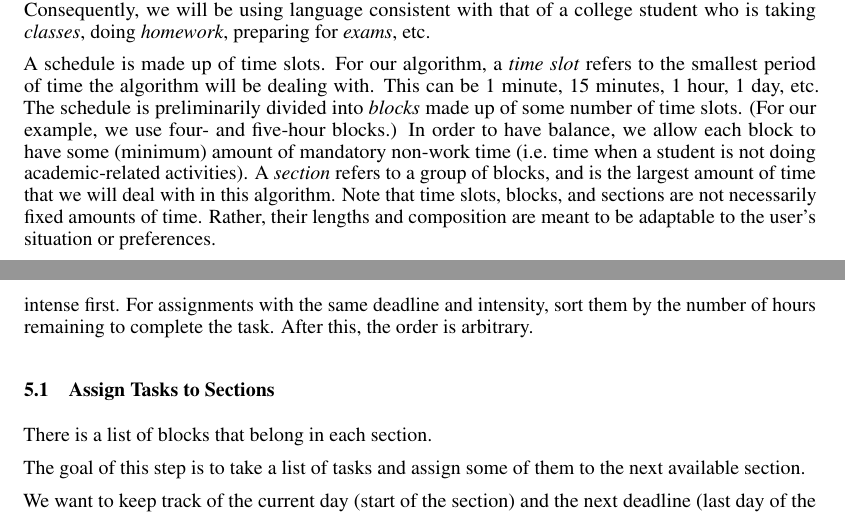
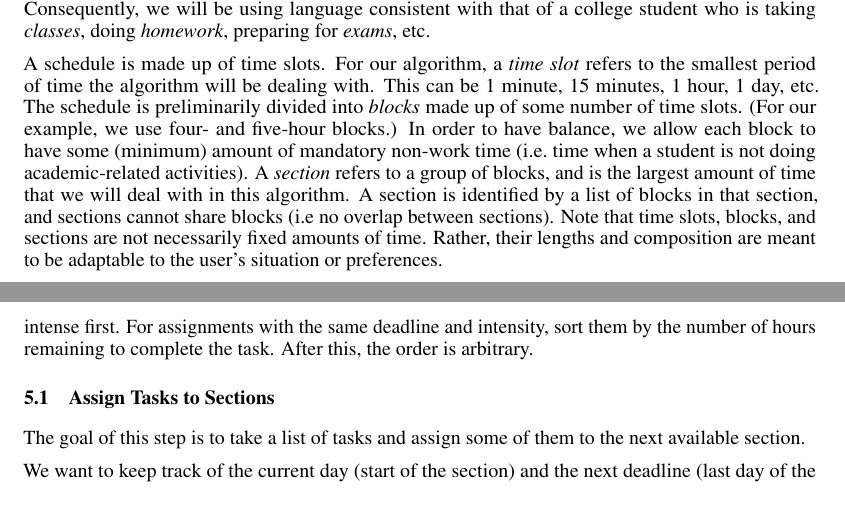
Before and after one commit to stetsonbost/big-data-research, a LaTeX paper (PaperDraft/ANAfBS.tex): two parts of pages 3 and 4 of 5, joined at a grey line, cut so that both start at the same text. Compiled offline with pdfLaTeX.

Commit message:
Expand personal scheduling section

```diff
--- a/PaperDraft/ANAfBS.tex
+++ b/PaperDraft/ANAfBS.tex
@@ -163,6 +163,7 @@ Scheduling, adaptive algorithm, nested algorithm, machine learning, big data
 	(For our example, we use four- and five-hour blocks.)
 	In order to have balance, we allow each block to have some (minimum) amount of mandatory non-work time (i.e.~time when a student is not doing academic-related activities).
 	A \textit{section} refers to a group of blocks, and is the largest amount of time that we will deal with in this algorithm.
+	A section is identified by a list of blocks in that section, and sections cannot share blocks (i.e~no overlap between sections).
 	Note that time slots, blocks, and sections are not necessarily fixed amounts of time.
 	Rather, their lengths and composition are meant to be adaptable to the user's situation or preferences.
 
@@ -185,7 +186,7 @@ Scheduling, adaptive algorithm, nested algorithm, machine learning, big data
 
 	\subsection{Assign Tasks to Sections}
 
-		There is a list of blocks that belong in each section.
+
 		%		For a college student, this is usually the day a not-yet-completed homework assignment is due.
 
 		The goal of this step is to take a list of tasks and assign some of them to the next available section.
```
Also changed, not shown: PaperDraft/ANAfBS.pdf.
